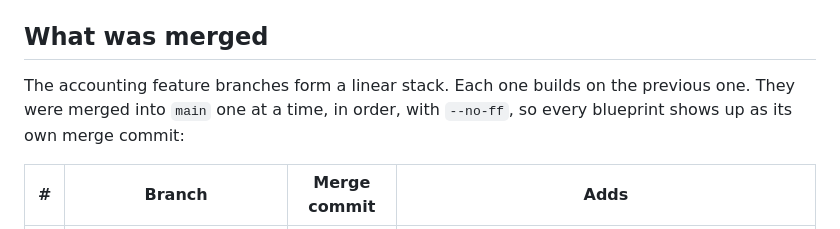
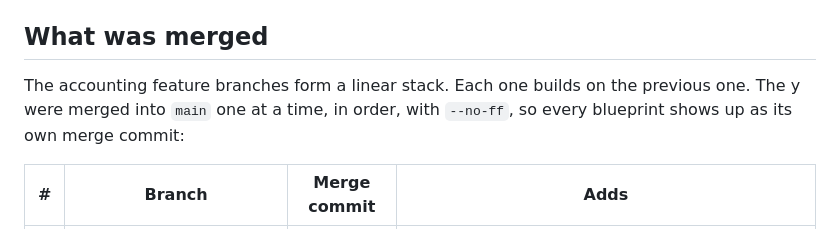
Before and after one commit to debasishsadangi452-coder/ManufacturingERP, a Markdown page: ACCOUNTING_MERGE_NOTES.md, the part around the change. GitHub-like rendering.

Commit message:
rgfaewgfawg erfga

```diff
--- a/ACCOUNTING_MERGE_NOTES.md
+++ b/ACCOUNTING_MERGE_NOTES.md
@@ -6,7 +6,7 @@
 
 ## What was merged
 
-The accounting feature branches form a linear stack. Each one builds on the previous one. They were merged into `main` one at a time, in order, with `--no-ff`, so every blueprint shows up as its own merge commit:
+The accounting feature branches form a linear stack. Each one builds on the previous one. The y were merged into `main` one at a time, in order, with `--no-ff`, so every blueprint shows up as its own merge commit:
 
 | # | Branch | Merge commit | Adds |
 |---|--------|--------------|------|
```
